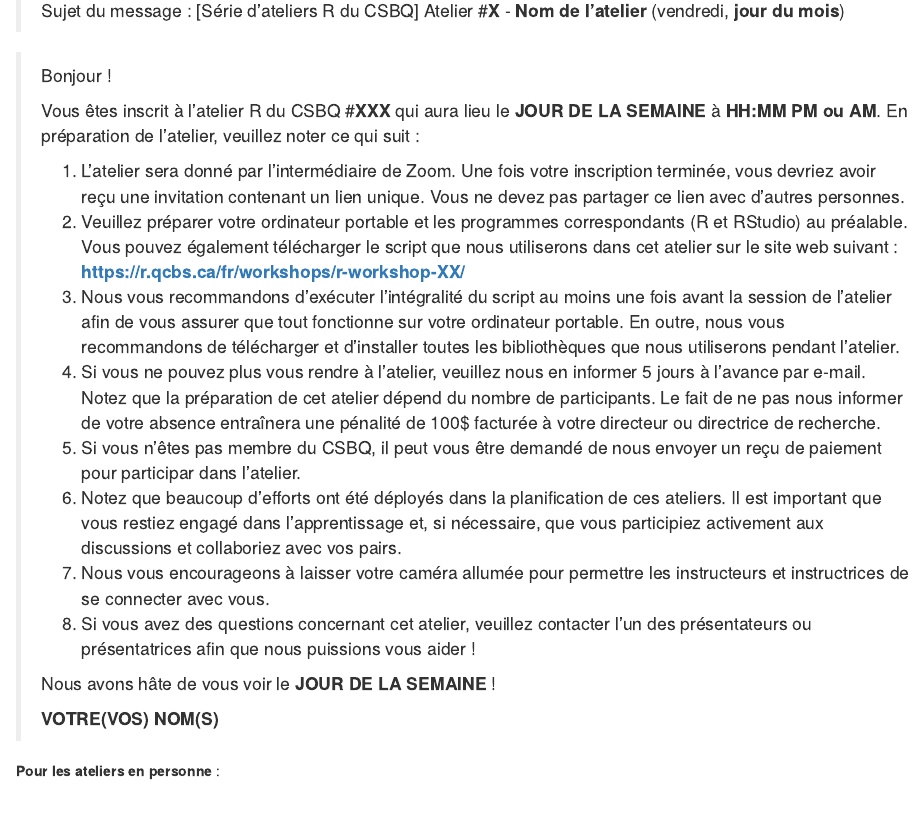
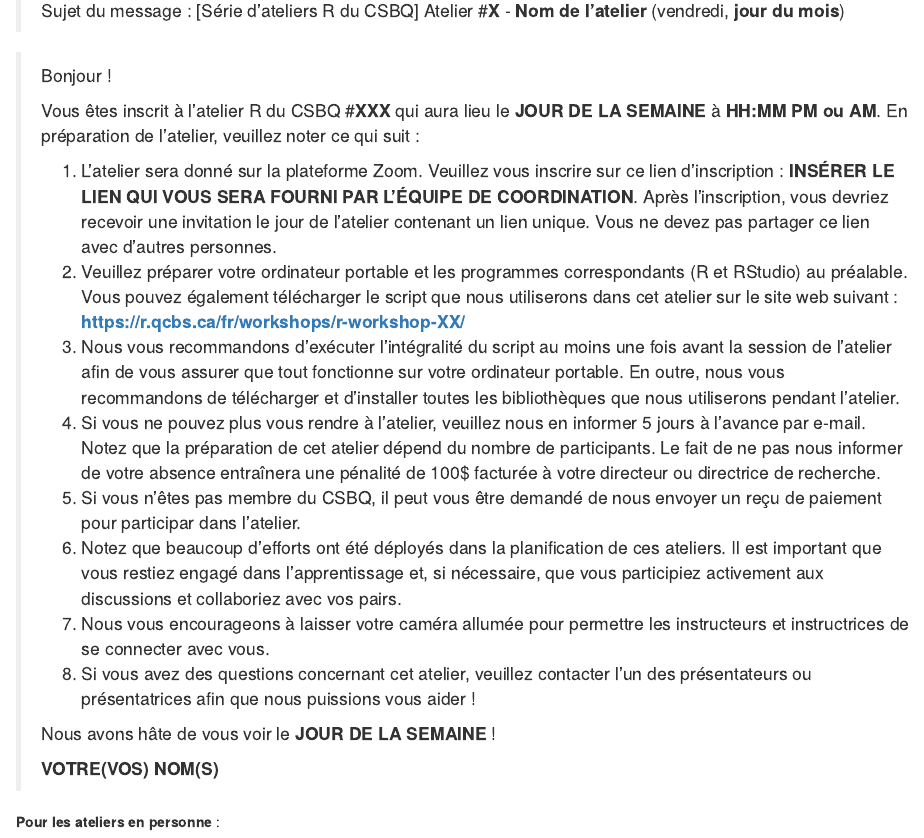
Before and after one commit to QCBSRworkshops/presenter-developer-protocol, an R Markdown document (02-preparation-fr.Rmd): the page in a window 1100 px wide, from 1620 px down. Rendered offline with R 4.5, knitr and Pandoc, with nearby package versions; drawn as R Markdown's standard HTML page in place of the format the file asks for.

Commit message:
Edit french email to include Zoom link

```diff
--- a/02-preparation-fr.Rmd
+++ b/02-preparation-fr.Rmd
@@ -62,7 +62,7 @@ Nombre de participants | Nombre de présentateurs | Paiement par présentateur |
 >
 > Vous êtes inscrit à l'atelier R du CSBQ #**XXX** qui aura lieu le **JOUR DE LA SEMAINE** à **HH:MM** **PM ou AM**. En préparation de l'atelier, veuillez noter ce qui suit :
 >
-> 1) L'atelier sera donné par l'intermédiaire de Zoom. Une fois votre inscription terminée, vous devriez avoir reçu une invitation contenant un lien unique. Vous ne devez pas partager ce lien avec d'autres personnes.
+> 1) L'atelier sera donné sur la plateforme Zoom. Veuillez vous inscrire sur ce lien d'inscription : **INSÉRER LE LIEN QUI VOUS SERA FOURNI PAR L'ÉQUIPE DE COORDINATION**. Après l'inscription, vous devriez recevoir une invitation le jour de l'atelier contenant un lien unique. Vous ne devez pas partager ce lien avec d'autres personnes.
 >
 > 2) Veuillez préparer votre ordinateur portable et les programmes correspondants (R et RStudio) au préalable. Vous pouvez également télécharger le script que nous utiliserons dans cet atelier sur le site web suivant : **https://r.qcbs.ca/fr/workshops/r-workshop-XX/**
 >
```
